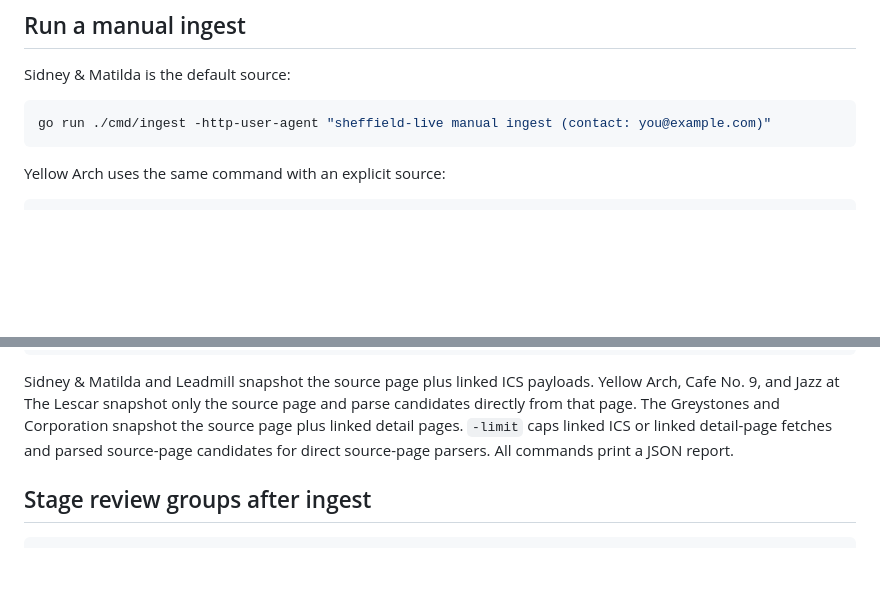
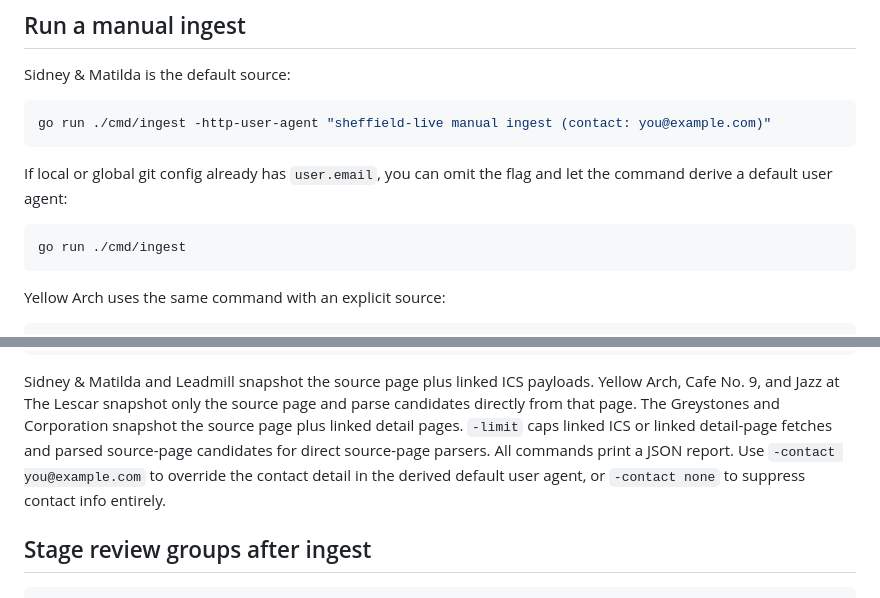
Before and after one commit to nathanrawle/sheffield-live, a Markdown page: docs/common-tasks.md, 2 parts joined by grey strips. GitHub-like rendering; blank space fills up the shorter version.

````diff
--- a/docs/common-tasks.md
+++ b/docs/common-tasks.md
@@ -30,6 +30,12 @@ Sidney & Matilda is the default source:
 go run ./cmd/ingest -http-user-agent "sheffield-live manual ingest (contact: you@example.com)"
 ```
 
+If local or global git config already has `user.email`, you can omit the flag and let the command derive a default user agent:
+
+```bash
+go run ./cmd/ingest
+```
+
 Yellow Arch uses the same command with an explicit source:
 
 ```bash
@@ -55,6 +61,7 @@ go run ./cmd/ingest -source the-greystones -http-user-agent "sheffield-live manu
 ```
 
 Sidney & Matilda and Leadmill snapshot the source page plus linked ICS payloads. Yellow Arch, Cafe No. 9, and Jazz at The Lescar snapshot only the source page and parse candidates directly from that page. The Greystones and Corporation snapshot the source page plus linked detail pages. `-limit` caps linked ICS or linked detail-page fetches and parsed source-page candidates for direct source-page parsers. All commands print a JSON report.
+Use `-contact you@example.com` to override the contact detail in the derived default user agent, or `-contact none` to suppress contact info entirely.
 
 ## Stage review groups after ingest
 
````
Also changed, not shown: docs/commands.md (+9 -1 lines).
